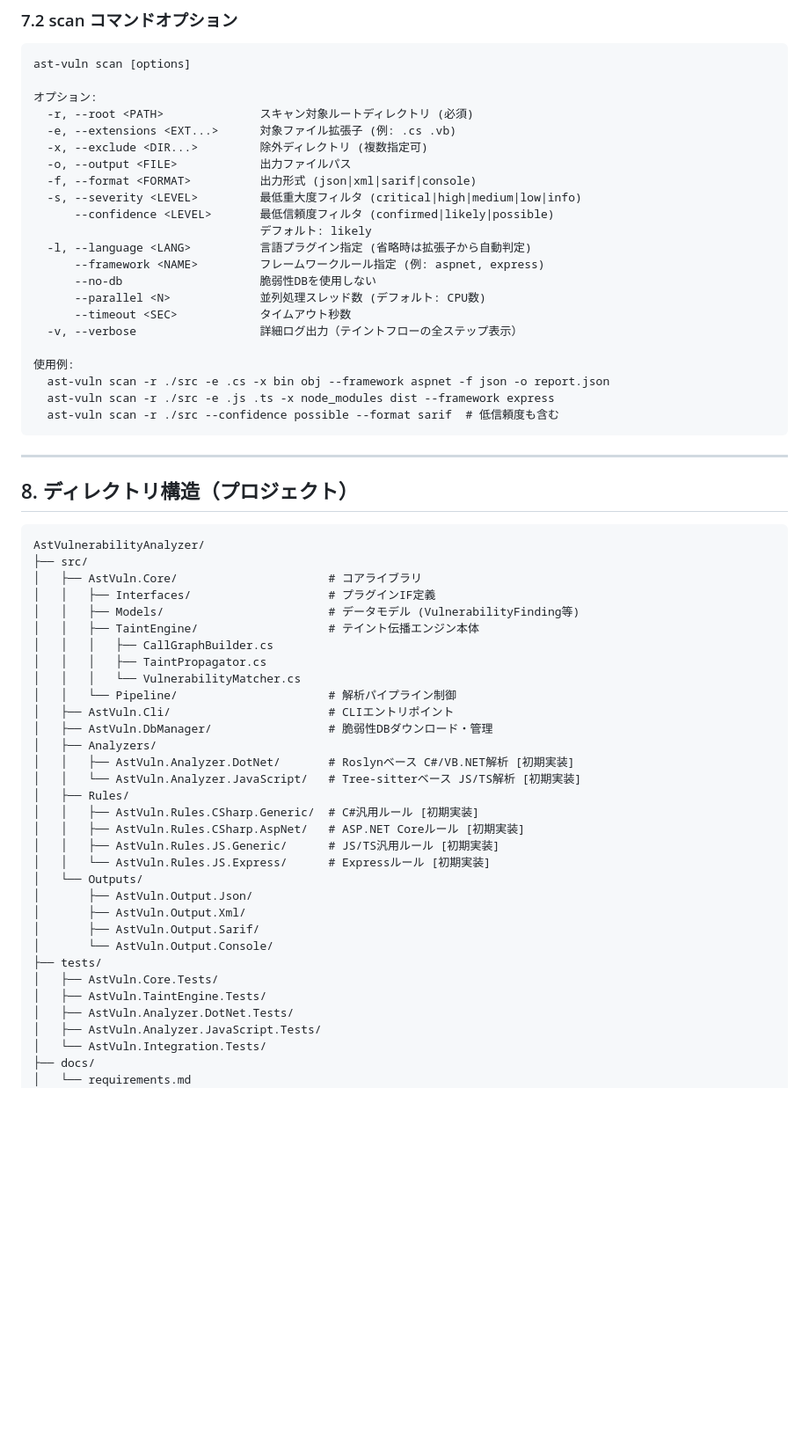
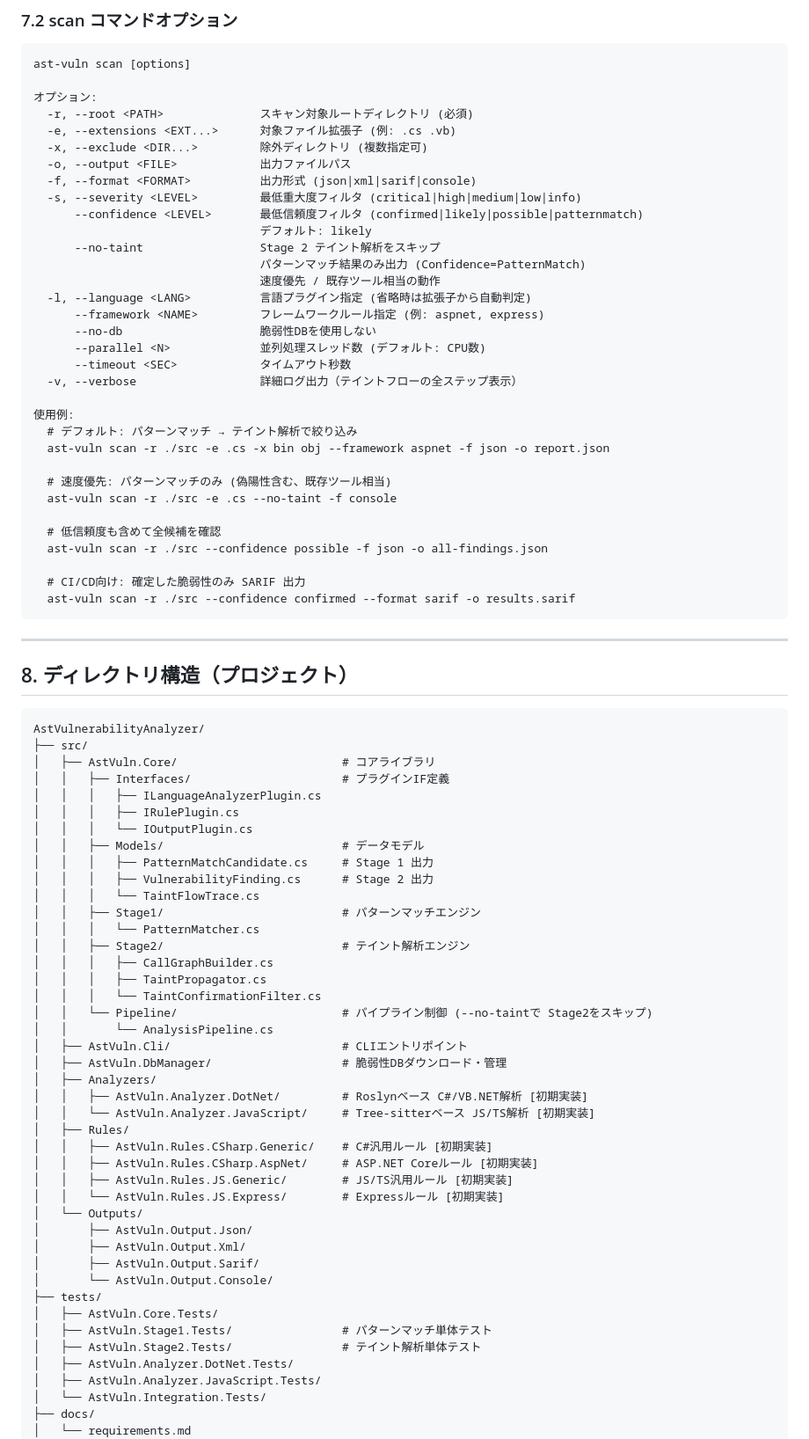
Before and after one commit to karuakun/SandBox, a Markdown page: AstVulnerabilityAnalyzer/docs/requirements.md, the part around one of its changes. Shown at 88% size. GitHub-like rendering; blank space fills up the shorter version.

````diff
--- a/AstVulnerabilityAnalyzer/docs/requirements.md
+++ b/AstVulnerabilityAnalyzer/docs/requirements.md
@@ -309,8 +362,11 @@ ast-vuln scan [options]
   -o, --output <FILE>            出力ファイルパス
   -f, --format <FORMAT>          出力形式 (json|xml|sarif|console)
   -s, --severity <LEVEL>         最低重大度フィルタ (critical|high|medium|low|info)
-      --confidence <LEVEL>       最低信頼度フィルタ (confirmed|likely|possible)
+      --confidence <LEVEL>       最低信頼度フィルタ (confirmed|likely|possible|patternmatch)
                                  デフォルト: likely
+      --no-taint                 Stage 2 テイント解析をスキップ
+                                 パターンマッチ結果のみ出力 (Confidence=PatternMatch)
+                                 速度優先 / 既存ツール相当の動作
   -l, --language <LANG>          言語プラグイン指定 (省略時は拡張子から自動判定)
       --framework <NAME>         フレームワークルール指定 (例: aspnet, express)
       --no-db                    脆弱性DBを使用しない
@@ -319,9 +375,17 @@ ast-vuln scan [options]
   -v, --verbose                  詳細ログ出力（テイントフローの全ステップ表示）
 
 使用例:
+  # デフォルト: パターンマッチ → テイント解析で絞り込み
   ast-vuln scan -r ./src -e .cs -x bin obj --framework aspnet -f json -o report.json
-  ast-vuln scan -r ./src -e .js .ts -x node_modules dist --framework express
-  ast-vuln scan -r ./src --confidence possible --format sarif  # 低信頼度も含む
+
+  # 速度優先: パターンマッチのみ (偽陽性含む、既存ツール相当)
+  ast-vuln scan -r ./src -e .cs --no-taint -f console
+
+  # 低信頼度も含めて全候補を確認
+  ast-vuln scan -r ./src --confidence possible -f json -o all-findings.json
+
+  # CI/CD向け: 確定した脆弱性のみ SARIF 出力
+  ast-vuln scan -r ./src --confidence confirmed --format sarif -o results.sarif
 ```
 
 ---
@@ -331,24 +395,33 @@ ast-vuln scan [options]
 ```
 AstVulnerabilityAnalyzer/
 ├── src/
-│   ├── AstVuln.Core/                      # コアライブラリ
-│   │   ├── Interfaces/                    # プラグインIF定義
-│   │   ├── Models/                        # データモデル (VulnerabilityFinding等)
-│   │   ├── TaintEngine/                   # テイント伝播エンジン本体
+│   ├── AstVuln.Core/                        # コアライブラリ
+│   │   ├── Interfaces/                      # プラグインIF定義
+│   │   │   ├── ILanguageAnalyzerPlugin.cs
+│   │   │   ├── IRulePlugin.cs
+│   │   │   └── IOutputPlugin.cs
+│   │   ├── Models/                          # データモデル
+│   │   │   ├── PatternMatchCandidate.cs     # Stage 1 出力
+│   │   │   ├── VulnerabilityFinding.cs      # Stage 2 出力
+│   │   │   └── TaintFlowTrace.cs
+│   │   ├── Stage1/                          # パターンマッチエンジン
+│   │   │   └── PatternMatcher.cs
+│   │   ├── Stage2/                          # テイント解析エンジン
 │   │   │   ├── CallGraphBuilder.cs
 │   │   │   ├── TaintPropagator.cs
-│   │   │   └── VulnerabilityMatcher.cs
-│   │   └── Pipeline/                      # 解析パイプライン制御
-│   ├── AstVuln.Cli/                       # CLIエントリポイント
-│   ├── AstVuln.DbManager/                 # 脆弱性DBダウンロード・管理
+│   │   │   └── TaintConfirmationFilter.cs
+│   │   └── Pipeline/                        # パイプライン制御 (--no-taintで Stage2をスキップ)
+│   │       └── AnalysisPipeline.cs
+│   ├── AstVuln.Cli/                         # CLIエントリポイント
+│   ├── AstVuln.DbManager/                   # 脆弱性DBダウンロード・管理
 │   ├── Analyzers/
-│   │   ├── AstVuln.Analyzer.DotNet/       # Roslynベース C#/VB.NET解析 [初期実装]
-│   │   └── AstVuln.Analyzer.JavaScript/   # Tree-sitterベース JS/TS解析 [初期実装]
+│   │   ├── AstVuln.Analyzer.DotNet/         # Roslynベース C#/VB.NET解析 [初期実装]
+│   │   └── AstVuln.Analyzer.JavaScript/     # Tree-sitterベース JS/TS解析 [初期実装]
 │   ├── Rules/
-│   │   ├── AstVuln.Rules.CSharp.Generic/  # C#汎用ルール [初期実装]
-│   │   ├── AstVuln.Rules.CSharp.AspNet/   # ASP.NET Coreルール [初期実装]
-│   │   ├── AstVuln.Rules.JS.Generic/      # JS/TS汎用ルール [初期実装]
-│   │   └── AstVuln.Rules.JS.Express/      # Expressルール [初期実装]
+│   │   ├── AstVuln.Rules.CSharp.Generic/    # C#汎用ルール [初期実装]
+│   │   ├── AstVuln.Rules.CSharp.AspNet/     # ASP.NET Coreルール [初期実装]
+│   │   ├── AstVuln.Rules.JS.Generic/        # JS/TS汎用ルール [初期実装]
+│   │   └── AstVuln.Rules.JS.Express/        # Expressルール [初期実装]
 │   └── Outputs/
 │       ├── AstVuln.Output.Json/
 │       ├── AstVuln.Output.Xml/
@@ -356,7 +429,8 @@ AstVulnerabilityAnalyzer/
 │       └── AstVuln.Output.Console/
 ├── tests/
 │   ├── AstVuln.Core.Tests/
-│   ├── AstVuln.TaintEngine.Tests/
+│   ├── AstVuln.Stage1.Tests/                # パターンマッチ単体テスト
+│   ├── AstVuln.Stage2.Tests/                # テイント解析単体テスト
 │   ├── AstVuln.Analyzer.DotNet.Tests/
 │   ├── AstVuln.Analyzer.JavaScript.Tests/
 │   └── AstVuln.Integration.Tests/
````
Also changed, not shown: other parts of AstVulnerabilityAnalyzer/docs/requirements.md (+117 -64 lines).
